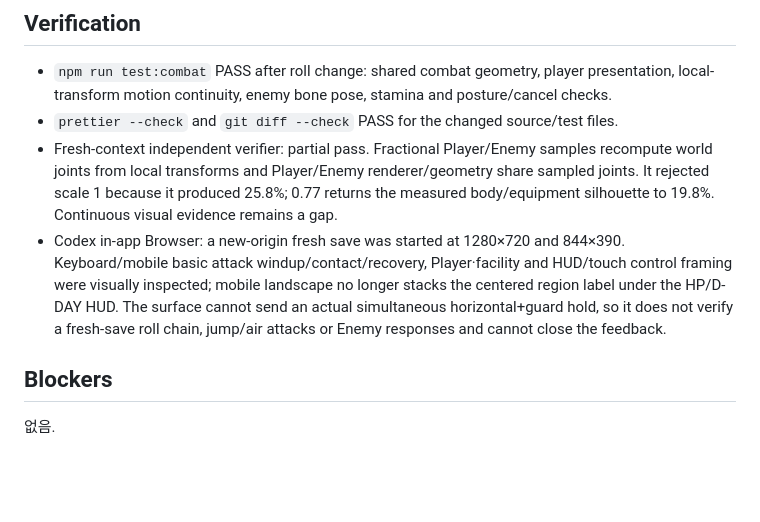
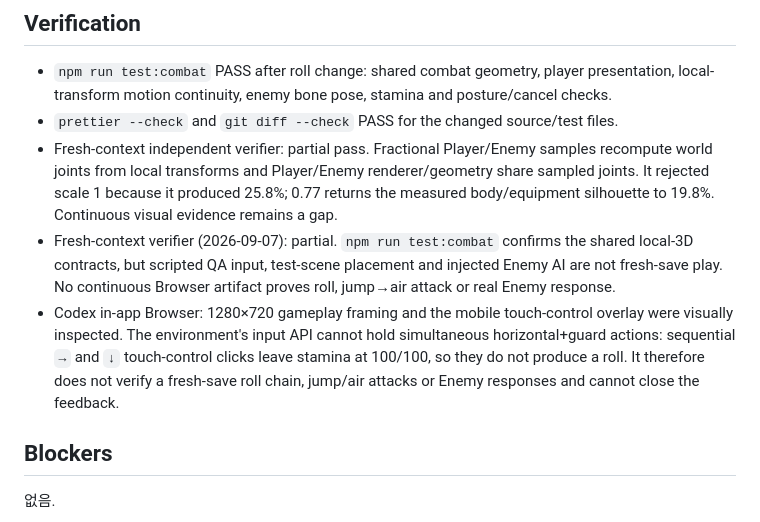
Before and after one commit to byh020907/polygon-rpg, a Markdown page: STATE.md, the part around one of its changes. GitHub-like rendering; blank space fills up the shorter version.

```diff
--- a/STATE.md
+++ b/STATE.md
@@ -35,7 +35,8 @@
 - `npm run test:combat` PASS after roll change: shared combat geometry, player presentation, local-transform motion continuity, enemy bone pose, stamina and posture/cancel checks.
 - `prettier --check` and `git diff --check` PASS for the changed source/test files.
 - Fresh-context independent verifier: partial pass. Fractional Player/Enemy samples recompute world joints from local transforms and Player/Enemy renderer/geometry share sampled joints. It rejected scale 1 because it produced 25.8%; 0.77 returns the measured body/equipment silhouette to 19.8%. Continuous visual evidence remains a gap.
-- Codex in-app Browser: a new-origin fresh save was started at 1280×720 and 844×390. Keyboard/mobile basic attack windup/contact/recovery, Player·facility and HUD/touch control framing were visually inspected; mobile landscape no longer stacks the centered region label under the HP/D-DAY HUD. The surface cannot send an actual simultaneous horizontal+guard hold, so it does not verify a fresh-save roll chain, jump/air attacks or Enemy responses and cannot close the feedback.
+- Fresh-context verifier (2026-09-07): partial. `npm run test:combat` confirms the shared local-3D contracts, but scripted QA input, test-scene placement and injected Enemy AI are not fresh-save play. No continuous Browser artifact proves roll, jump→air attack or real Enemy response.
+- Codex in-app Browser: 1280×720 gameplay framing and the mobile touch-control overlay were visually inspected. The environment's input API cannot hold simultaneous horizontal+guard actions: sequential `→` and `↓` touch-control clicks leave stamina at 100/100, so they do not produce a roll. It therefore does not verify a fresh-save roll chain, jump/air attacks or Enemy responses and cannot close the feedback.
 
 ## Blockers
 
```
Also changed, not shown: other parts of STATE.md (+9 -9 lines).
